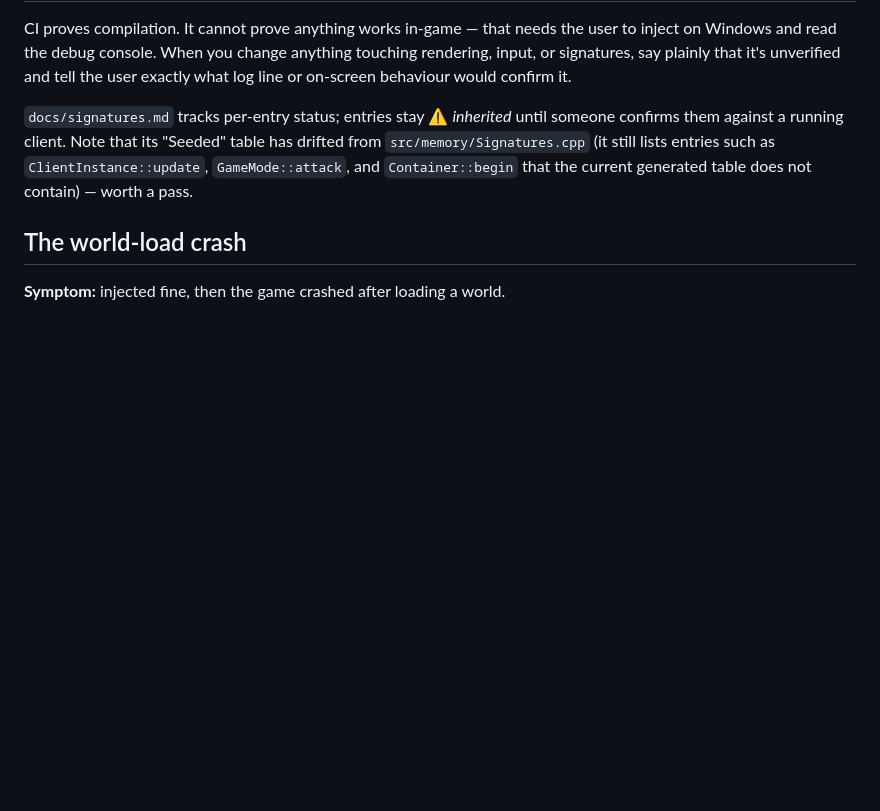
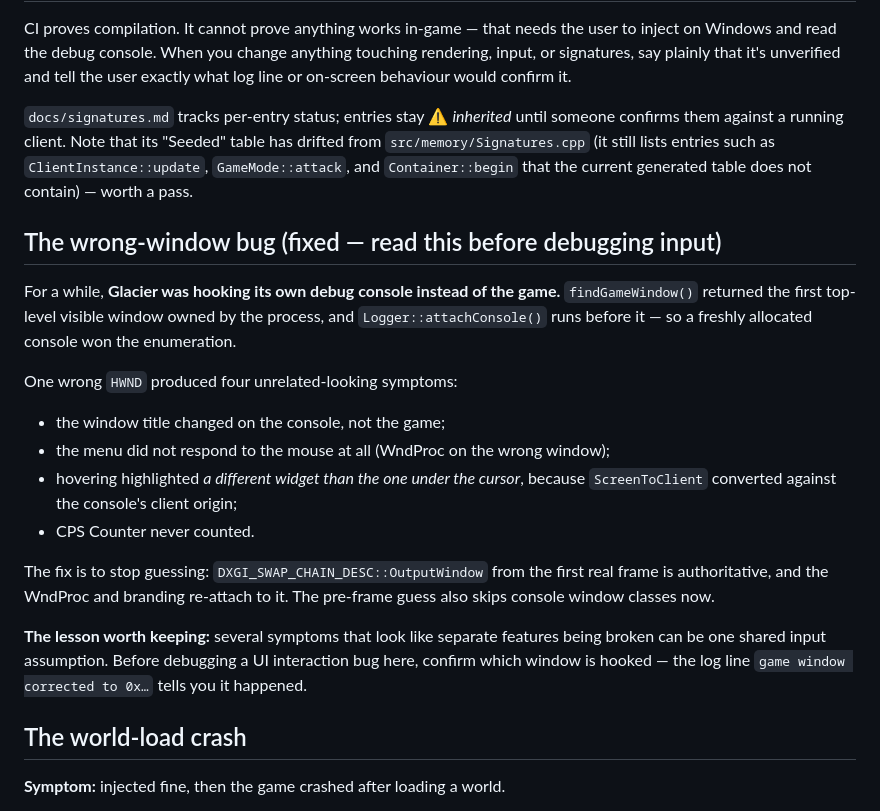
Before and after one commit to Glacier-Client-BE/Glacier-DLL, a Markdown page: docs/HANDOFF.md, the part around the change. GitHub-like rendering; blank space fills up the shorter version.

Commit message:
docs: record the wrong-window bug and how one HWND caused four symptoms
Co-Authored-By: Claude Opus 5 <noreply@anthropic.com>

```diff
--- a/docs/HANDOFF.md
+++ b/docs/HANDOFF.md
@@ -310,6 +310,30 @@ drifted from `src/memory/Signatures.cpp` (it still lists entries such as
 `ClientInstance::update`, `GameMode::attack`, and `Container::begin` that the
 current generated table does not contain) — worth a pass.
 
+## The wrong-window bug (fixed — read this before debugging input)
+
+For a while, **Glacier was hooking its own debug console instead of the game.**
+`findGameWindow()` returned the first top-level visible window owned by the
+process, and `Logger::attachConsole()` runs before it — so a freshly allocated
+console won the enumeration.
+
+One wrong `HWND` produced four unrelated-looking symptoms:
+
+- the window title changed on the console, not the game;
+- the menu did not respond to the mouse at all (WndProc on the wrong window);
+- hovering highlighted *a different widget than the one under the cursor*,
+  because `ScreenToClient` converted against the console's client origin;
+- CPS Counter never counted.
+
+The fix is to stop guessing: `DXGI_SWAP_CHAIN_DESC::OutputWindow` from the first
+real frame is authoritative, and the WndProc and branding re-attach to it. The
+pre-frame guess also skips console window classes now.
+
+**The lesson worth keeping:** several symptoms that look like separate features
+being broken can be one shared input assumption. Before debugging a UI
+interaction bug here, confirm which window is hooked — the log line `game window
+corrected to 0x…` tells you it happened.
+
 ## The world-load crash
 
 **Symptom:** injected fine, then the game crashed after loading a world.
```
